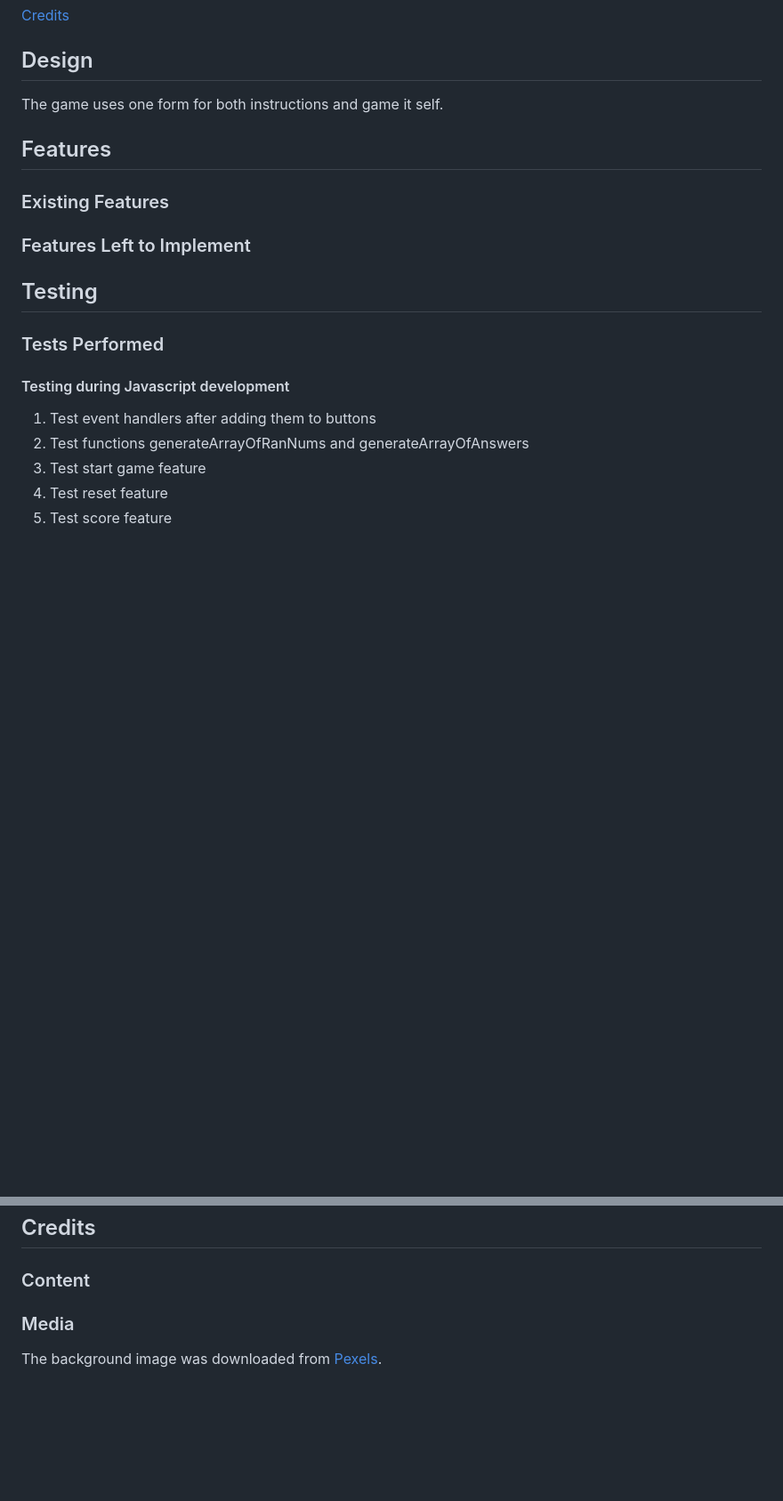
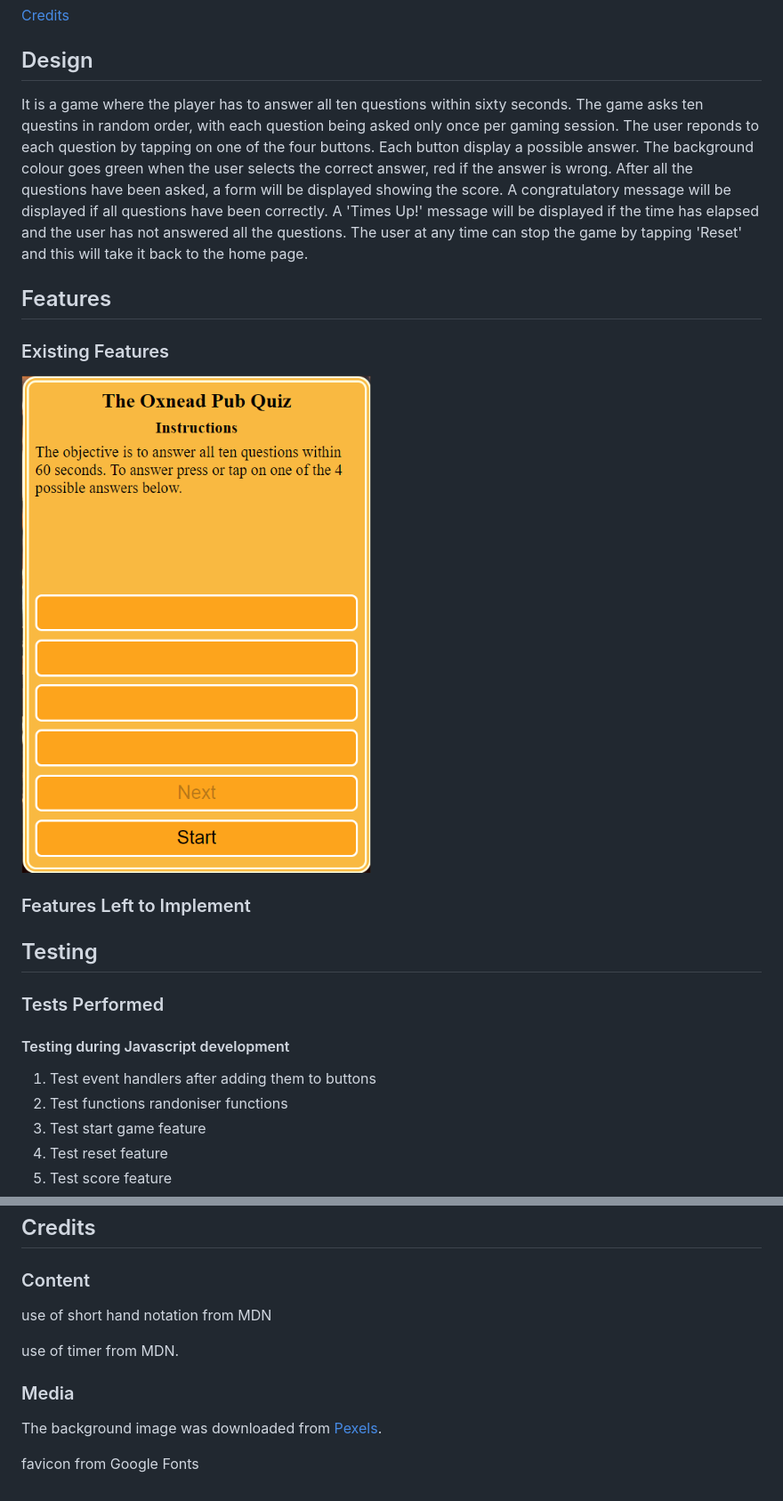
Before and after one commit to redfoxofwealden/oxnead-pub-quiz, a Markdown page: README.md, 2 parts joined by grey strips. Shown: that part at 89% size. Drawn GitHub-style; pictures changed too: readme/home-page.png (added); blank space fills up the shorter version.

Commit message:
docs: add app description, images; fix: instructions message in index.html

```diff
--- a/README.md
+++ b/README.md
@@ -18,11 +18,13 @@ It is a game where the player has to answer all ten questions within sixty secon
 
 ## Design
 
-The game uses one form for both instructions and game it self.
+It is a game where the player has to answer all ten questions within sixty seconds. The game asks ten questins in random order, with each question being asked only once per gaming session. The user reponds to each question by tapping on one of the four buttons. Each button display a possible answer. The background colour goes green when the user selects the correct answer, red if the answer is wrong. After all the questions have been asked, a form will be displayed showing the score. A congratulatory message will be displayed if all questions have been correctly. A \'Times Up!\' message will be displayed if the time has elapsed and the user has not answered all the questions. The user at any time can stop the game by tapping \'Reset\' and this will take it back to the home page.
 
 ## Features
 
 ### Existing Features
+
+![Home page](readme/home-page.png)
 
 ### Features Left to Implement
 
@@ -33,7 +35,7 @@ The game uses one form for both instructions and game it self.
 #### Testing during Javascript development
 
 1. Test event handlers after adding them to buttons
-1. Test functions generateArrayOfRanNums and generateArrayOfAnswers
+1. Test functions randoniser functions
 1. Test start game feature
 1. Test reset feature
 1. Test score feature
@@ -88,6 +89,13 @@ The website is now available [here](https://redfoxofwealden.github.io/oxnead-pub
 
 ### Content
 
+use of short hand notation from MDN
+
+use of timer from MDN.
+
+
 ### Media
 
 The background image was downloaded from [Pexels](https://www.pexels.com/).
+
+favicon from Google Fonts
```
Also changed, not shown: other parts of README.md (+2 -3 lines), readme/amireponsive.png (added), 1 other file.
